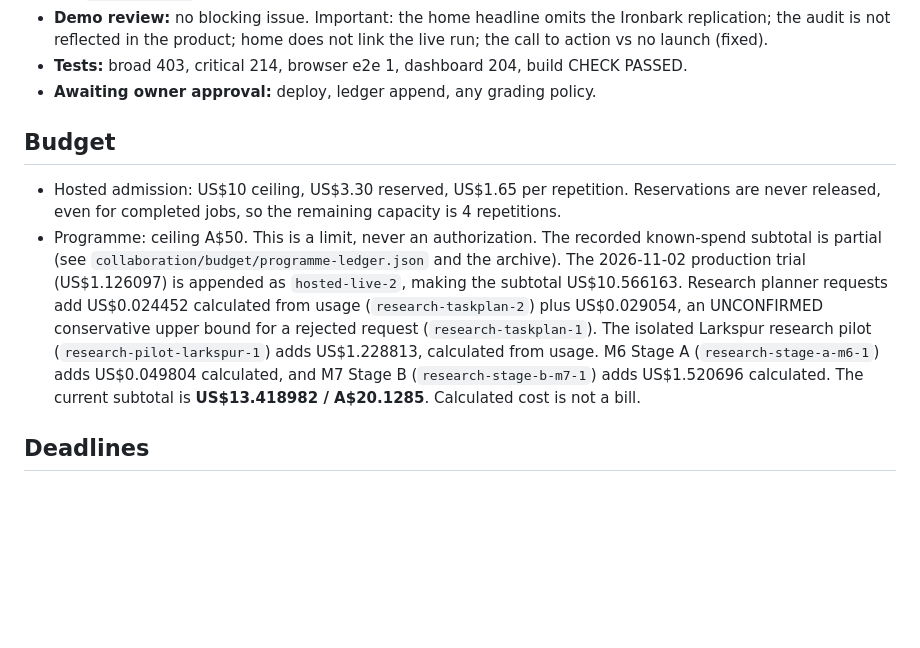
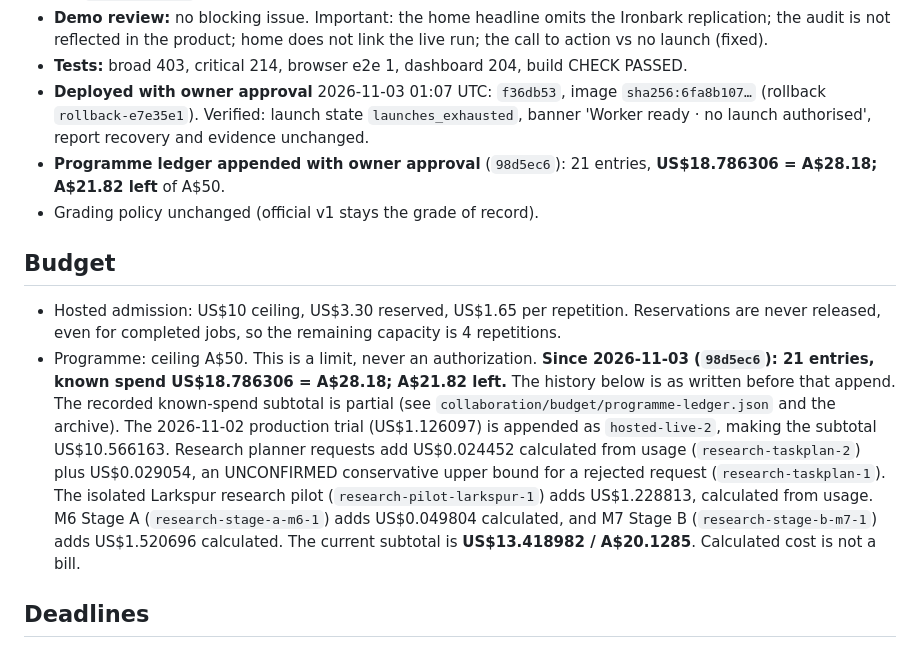
Before and after one commit to Ezio99/Hack_Agent_Readiness, a Markdown page: STATUS.md, the part around the change. GitHub-like rendering; blank space fills up the shorter version.

```diff
--- a/STATUS.md
+++ b/STATUS.md
@@ -147,12 +147,14 @@ verification of the M8 release candidate. Report: [collaboration/reports/m9-rele
   - `v2.1-contrast` does not generalise.
 - **Demo review:** no blocking issue. Important: the home headline omits the Ironbark replication; the audit is not reflected in the product; home does not link the live run; the call to action vs no launch (fixed).
 - **Tests:** broad 403, critical 214, browser e2e 1, dashboard 204, build CHECK PASSED.
-- **Awaiting owner approval:** deploy, ledger append, any grading policy.
+- **Deployed with owner approval** 2026-11-03 01:07 UTC: `f36db53`, image `sha256:6fa8b107…` (rollback `rollback-e7e35e1`). Verified: launch state `launches_exhausted`, banner 'Worker ready · no launch authorised', report recovery and evidence unchanged.
+- **Programme ledger appended with owner approval** (`98d5ec6`): 21 entries, **US$18.786306 = A$28.18; A$21.82 left** of A$50.
+- Grading policy unchanged (official v1 stays the grade of record).
 
 ## Budget
 
 - Hosted admission: US$10 ceiling, US$3.30 reserved, US$1.65 per repetition. Reservations are never released, even for completed jobs, so the remaining capacity is 4 repetitions.
-- Programme: ceiling A$50. This is a limit, never an authorization. The recorded known-spend subtotal is partial (see `collaboration/budget/programme-ledger.json` and the archive). The 2026-11-02 production trial (US$1.126097) is appended as `hosted-live-2`, making the subtotal US$10.566163. Research planner requests add US$0.024452 calculated from usage (`research-taskplan-2`) plus US$0.029054, an UNCONFIRMED conservative upper bound for a rejected request (`research-taskplan-1`). The isolated Larkspur research pilot (`research-pilot-larkspur-1`) adds US$1.228813, calculated from usage. M6 Stage A (`research-stage-a-m6-1`) adds US$0.049804 calculated, and M7 Stage B (`research-stage-b-m7-1`) adds US$1.520696 calculated. The current subtotal is **US$13.418982 / A$20.1285**. Calculated cost is not a bill.
+- Programme: ceiling A$50. This is a limit, never an authorization. **Since 2026-11-03 (`98d5ec6`): 21 entries, known spend US$18.786306 = A$28.18; A$21.82 left.** The history below is as written before that append. The recorded known-spend subtotal is partial (see `collaboration/budget/programme-ledger.json` and the archive). The 2026-11-02 production trial (US$1.126097) is appended as `hosted-live-2`, making the subtotal US$10.566163. Research planner requests add US$0.024452 calculated from usage (`research-taskplan-2`) plus US$0.029054, an UNCONFIRMED conservative upper bound for a rejected request (`research-taskplan-1`). The isolated Larkspur research pilot (`research-pilot-larkspur-1`) adds US$1.228813, calculated from usage. M6 Stage A (`research-stage-a-m6-1`) adds US$0.049804 calculated, and M7 Stage B (`research-stage-b-m7-1`) adds US$1.520696 calculated. The current subtotal is **US$13.418982 / A$20.1285**. Calculated cost is not a bill.
 
 ## Deadlines
 
```
Also changed, not shown: collaboration/reports/m9-final-sprint.md (+28 -0 lines), deploy/DEPLOY.md (+1 -1 lines).
